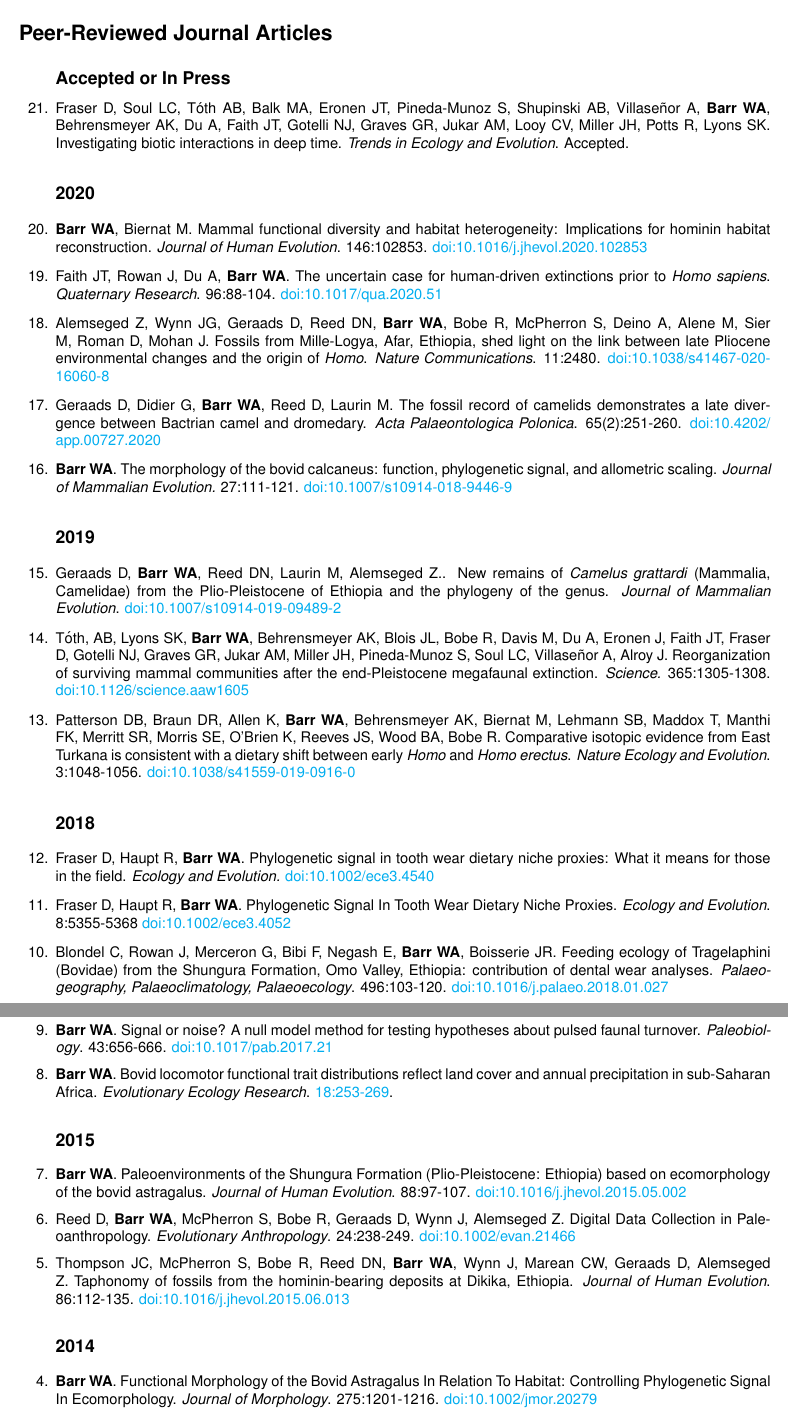
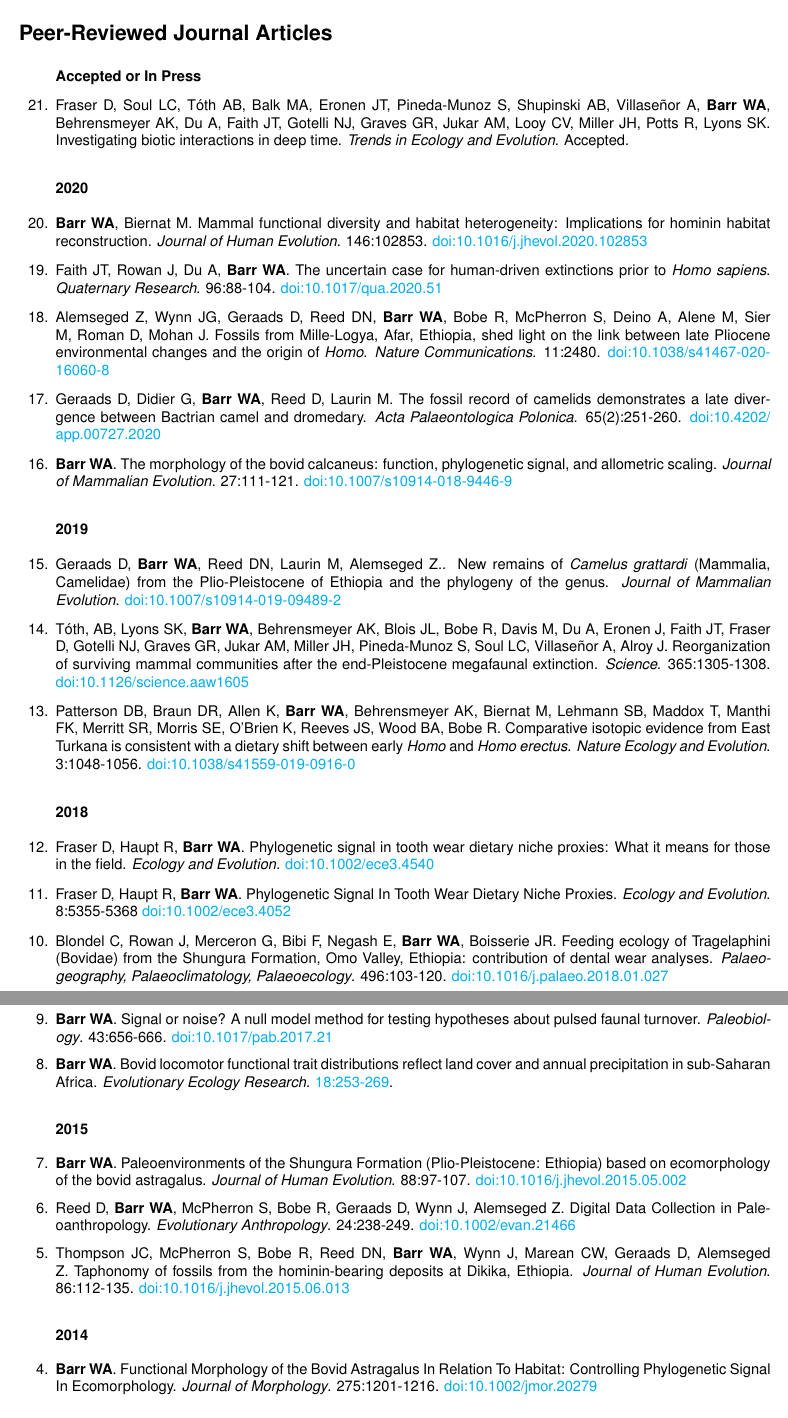
Before and after one commit to wabarr/PAPER, a LaTeX CV (assets/CV/WAB_CV.tex, which reads assets/CV/barr_journal_articles.tex): two parts of pages 2 and 3 of 9, joined at a grey line, cut so that both start at the same text. Compiled offline with pdfLaTeX.

Commit message:
update CV

```diff
--- a/assets/CV/barr_journal_articles.tex
+++ b/assets/CV/barr_journal_articles.tex
@@ -5,11 +5,11 @@
 
 %\item Pineda-Munoz S, Jukar AM, Amatangelo K, Balk MA, {\bfseries Barr WA} Behrensmeyer AK, Blois J, Davis M, Du A, Eronen JT, Fraser D, Gotelli NJ, Looy C, Miller J, Shupinski AB, Soul LC, Tóth AB, Villaseñor A, Wing S, Lyons SK. Body mass-related changes in mammal community assembly patterns during the late Quaternary of North America. \emph{Ecography}. In Press
 
-\subsection*{Accepted or In Press}
+\subsubsection*{Accepted or In Press}
 
 \item Fraser D, Soul LC, Tóth AB, Balk MA, Eronen JT, Pineda-Munoz S, Shupinski AB, Villaseñor A, {\bfseries Barr WA}, Behrensmeyer AK, Du A, Faith JT, Gotelli NJ, Graves GR, Jukar AM, Looy CV, Miller JH, Potts R, Lyons SK. Investigating biotic interactions in deep time. \emph{Trends in Ecology and Evolution}. Accepted.
 
-\subsection*{2020}
+\subsubsection*{2020}
 
 \item {\bfseries Barr WA}, Biernat M. Mammal functional diversity and habitat heterogeneity: Implications for hominin habitat reconstruction. \emph{Journal of Human Evolution}. 146:102853. \href{https://dx.doi.org/10.1016/j.jhevol.2020.102853}{doi:10.1016/j.jhevol.2020.102853}
 
@@ -21,7 +21,7 @@
 
 \item {\bfseries Barr WA}. The morphology of the bovid calcaneus: function, phylogenetic signal, and allometric scaling. \emph{Journal of Mammalian Evolution.}  27:111-121. \href{https://dx.doi.org/10.1007/s10914-018-9446-9}{doi:10.1007/s10914-018-9446-9}
 
-\subsection*{2019}
+\subsubsection*{2019}
 
 \item Geraads D, {\bfseries Barr WA}, Reed DN, Laurin M, Alemseged Z.. New remains of \emph{Camelus grattardi} (Mammalia, Camelidae) from the Plio-Pleistocene of Ethiopia and the phylogeny of the genus. \emph{Journal of Mammalian Evolution}. \href{https://doi.org/10.1007/s10914-019-09489-2}{doi:10.1007/s10914-019-09489-2}
 
@@ -29,7 +29,7 @@
 
 \item Patterson DB, Braun DR, Allen K, {\bfseries Barr WA}, Behrensmeyer AK, Biernat M, Lehmann SB, Maddox T, Manthi FK, Merritt SR, Morris SE, O'Brien K, Reeves JS, Wood BA, Bobe R. Comparative isotopic evidence from East Turkana is consistent with a dietary shift between early \emph{Homo} and \emph{Homo erectus}. \emph{Nature Ecology and Evolution}. 3:1048-1056. \href{https://dx.doi.org/10.1038/s41559-019-0916-0}{doi:10.1038/s41559-019-0916-0}
 
-\subsection*{2018}
+\subsubsection*{2018}
 
 \item Fraser D, Haupt R,  {\bfseries Barr WA}. Phylogenetic signal in tooth wear dietary niche proxies: What it means for those in the field. \emph{Ecology and Evolution.} \href{https://dx.doi.org/10.1002/ece3.4540}{doi:10.1002/ece3.4540}
 
@@ -44,7 +44,7 @@
 
 \item  {\bfseries Barr WA}. Bovid locomotor functional trait distributions reflect land cover and annual precipitation in sub-Saharan Africa. \emph{Evolutionary Ecology Research}.  \href{http://www.evolutionary-ecology.com/issues/v18/n03/ddar3051.pdf}{18:253-269}.
 
-\subsection*{2015}
+\subsubsection*{2015}
 
 \item  {\bfseries Barr WA}. Paleoenvironments of the Shungura Formation (Plio-Pleistocene: Ethiopia) based on ecomorphology of the bovid astragalus. \emph{Journal of Human Evolution}. 88:97-107. \href{http://dx.doi.org/10.1016/j.jhevol.2015.05.002}{doi:10.1016/j.jhevol.2015.05.002}
 
@@ -52,7 +52,7 @@
 
 \item  Thompson JC, McPherron S, Bobe R, Reed DN, {\bfseries Barr WA}, Wynn J, Marean CW, Geraads D, Alemseged Z. Taphonomy of fossils from the hominin-bearing deposits at Dikika, Ethiopia. \emph{Journal of Human Evolution}. 86:112-135. \href{http://dx.doi.org/10.1016/j.jhevol.2015.06.013}{doi:10.1016/j.jhevol.2015.06.013}
 
-\subsection*{2014}
+\subsubsection*{2014}
 
 \item  {\bfseries Barr WA}. Functional Morphology of the Bovid Astragalus In Relation To Habitat: Controlling Phylogenetic Signal In Ecomorphology. \emph{Journal of Morphology}. 275:1201-1216. \href{http://dx.doi.org/10.1002/jmor.20279}{doi:10.1002/jmor.20279}
 
```
Also changed, not shown: assets/CV/WAB_CV.pdf, assets/CV/barr_journal_articles.tex (4 more changed lines), 1 other file.
